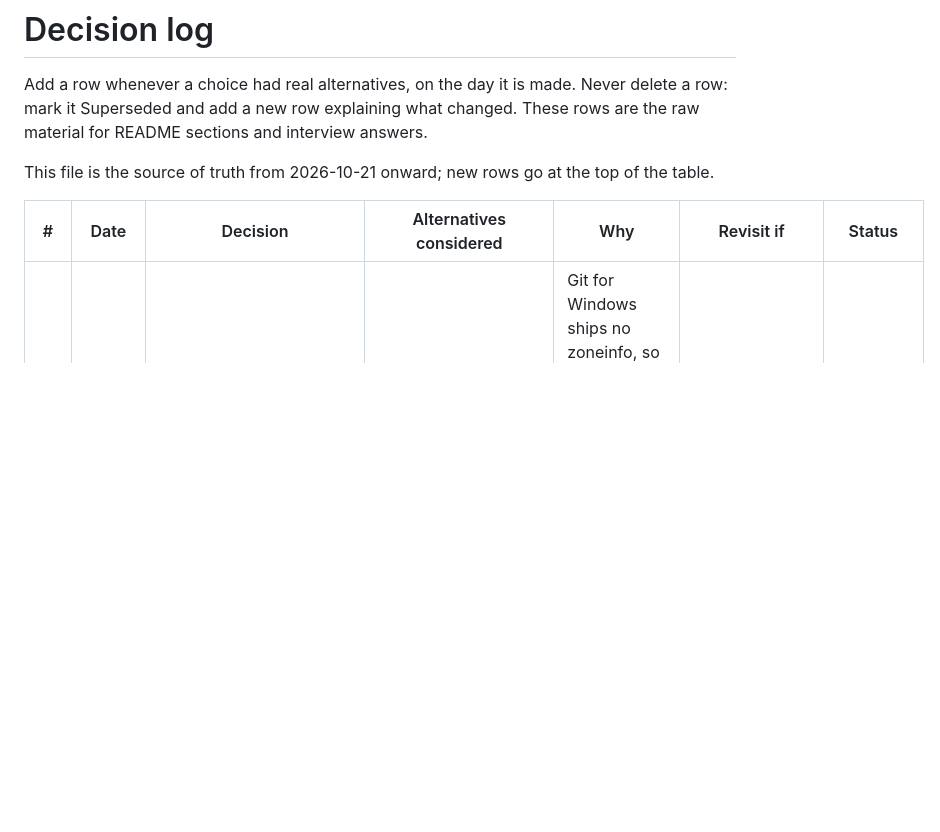
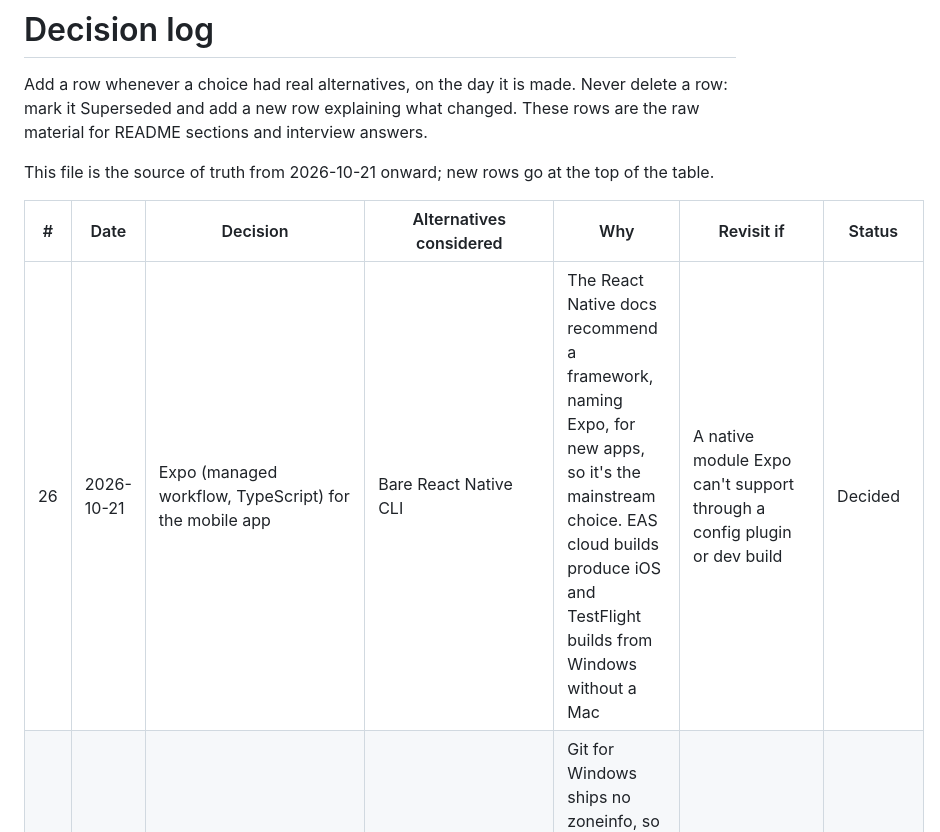
Before and after one commit to AutoTau/pinball-practice, a Markdown page: docs/decisions.md, the part around the change. Rendered like a GitHub page; blank space fills up the shorter version.

Commit message:
docs: record Expo decision
Co-Authored-By: Claude Opus 5.5 <noreply@anthropic.com>

```diff
--- a/docs/decisions.md
+++ b/docs/decisions.md
@@ -6,6 +6,7 @@ This file is the source of truth from 2026-10-21 onward; new rows go at the top
 
 | # | Date | Decision | Alternatives considered | Why | Revisit if | Status |
 | --- | --- | --- | --- | --- | --- | --- |
+| 26 | 2026-10-21 | Expo (managed workflow, TypeScript) for the mobile app | Bare React Native CLI | The React Native docs recommend a framework, naming Expo, for new apps, so it's the mainstream choice. EAS cloud builds produce iOS and TestFlight builds from Windows without a Mac | A native module Expo can't support through a config plugin or dev build | Decided |
 | 25 | 2026-10-21 | Commit hook computes Pacific time from a POSIX TZ rule (`PST8PDT,M3.2.0,M11.1.0`) | IANA name `America/Los_Angeles`; a PowerShell or Node hook | Git for Windows ships no zoneinfo, so the IANA name silently falls back to UTC. The POSIX rule needs no tz database and runs in plain `sh` on every platform | US daylight-saving rules change | Decided |
 | 24 | 2026-10-21 | `user_id` repeated on every synced child table (games, balls, notes) | Derive ownership through joins to sessions | Each table's pull is one indexed query on `(user_id, sync_seq)`, and authorization checks need no joins | Shared data across users is added | Decided |
 | 23 | 2026-10-21 | `drain_reason` stored as text, validated in code | Postgres enum; lookup table | The drain chip list will change with tester feedback; altering Postgres enums is awkward and a lookup table adds sync work | The list stabilizes and needs per-reason metadata | Decided |
```
